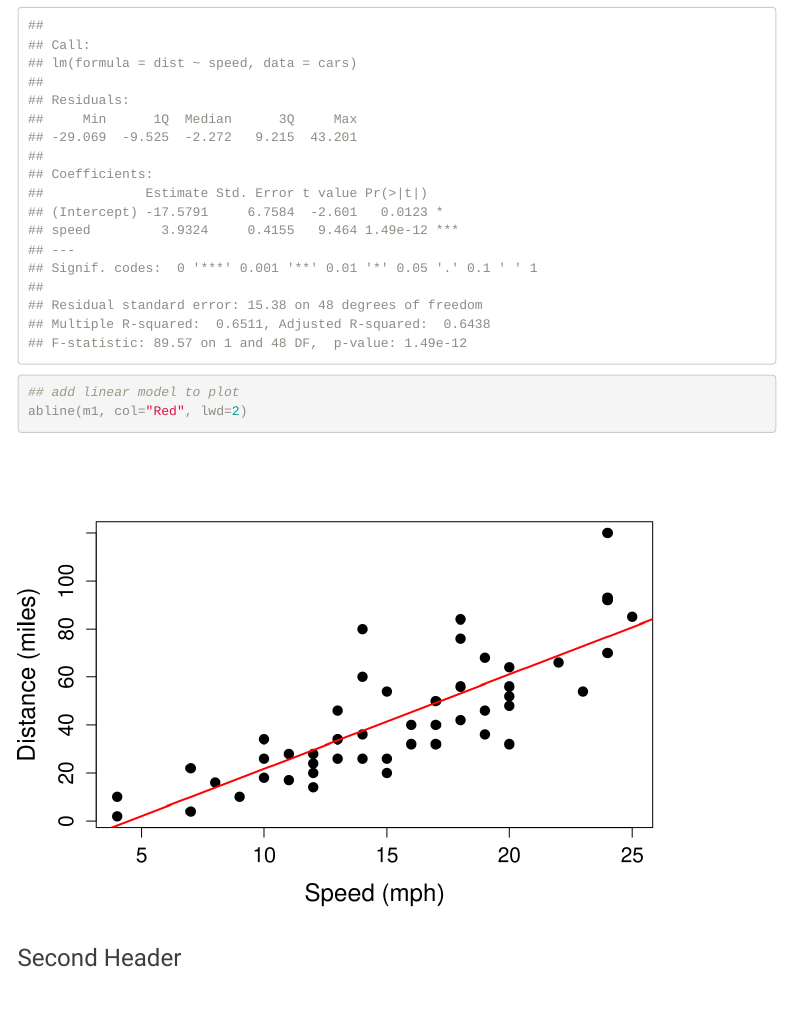
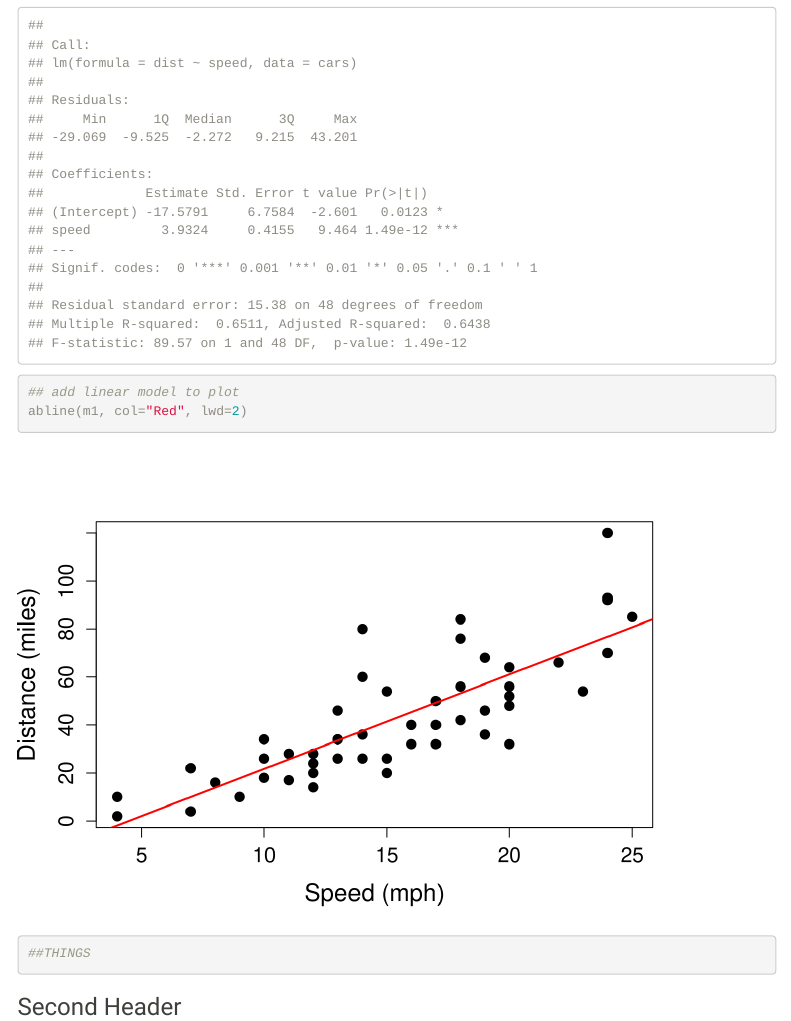
Before and after one commit to bstupary/Practice-2, an R Markdown document (Index.Rmd): the page in a window 1100 px wide, from 1560 px down. Rendered offline with R 4.5, knitr and Pandoc, with nearby package versions; menus at the side of the page are left out.

Commit message:
Addition to HTML

````diff
--- a/Index.Rmd
+++ b/Index.Rmd
@@ -27,6 +27,7 @@ m1 <- lm(dist~speed, data=cars)
 summary(m1) ## output of linear model
 ## add linear model to plot
 abline(m1, col="Red", lwd=2)
+##THINGS
 ```
 
 ### Second Header
````
Also changed, not shown: plotapp/server.R (+1 -1 lines), index.html.
